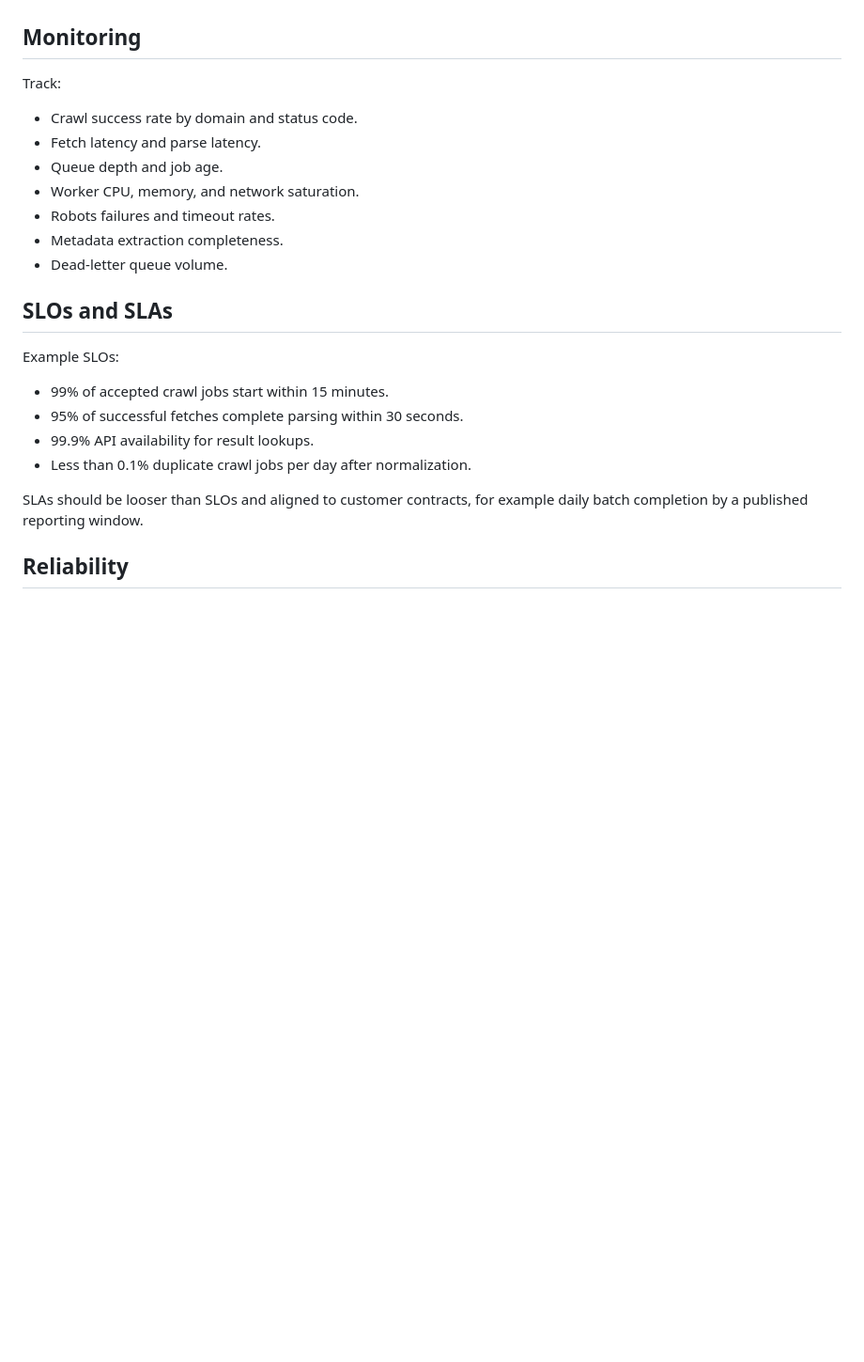
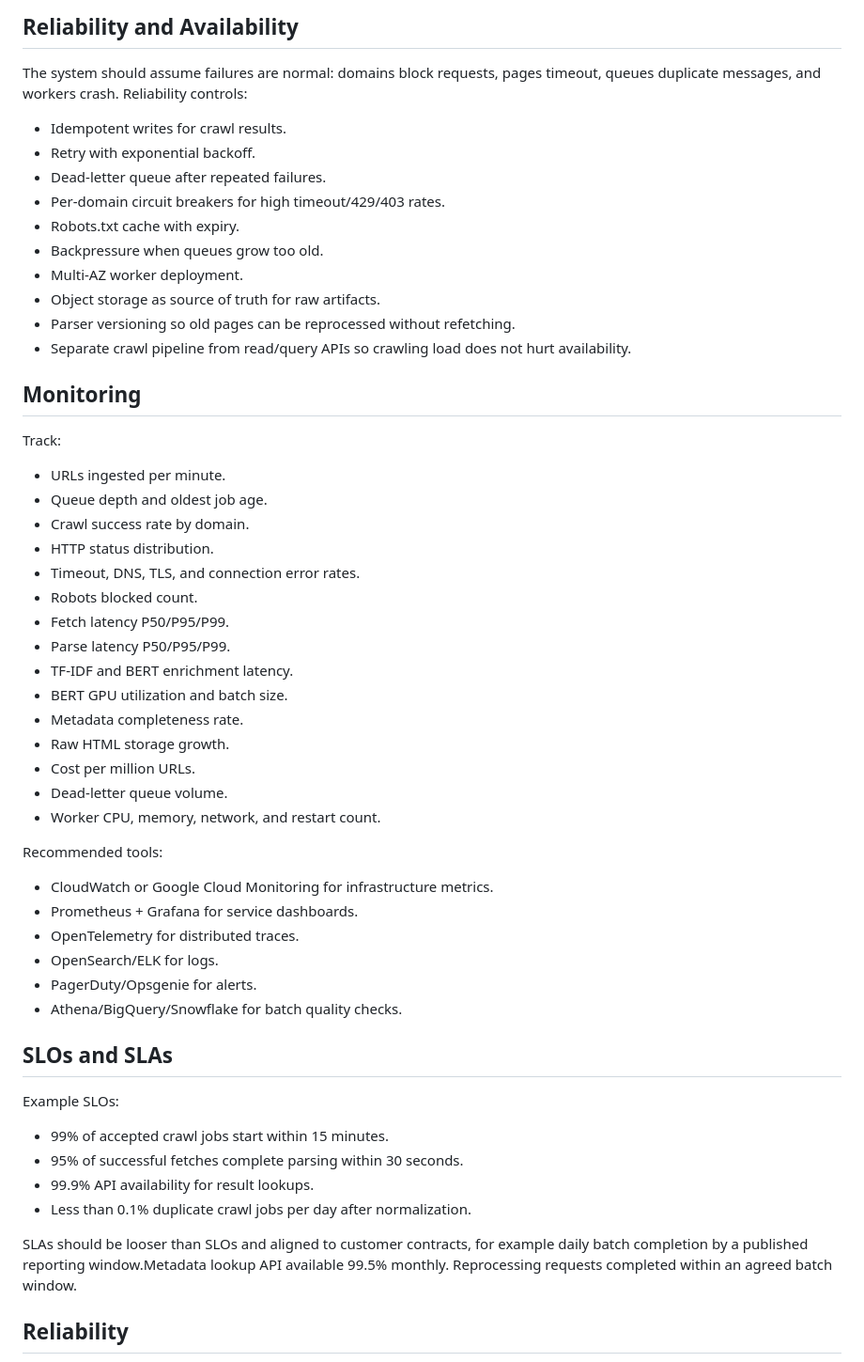
Before and after one commit to manu4xever/Brightedge, a Markdown page: DESIGN.md, the part around one of its changes. Shown at 94% size. Drawn GitHub-style; blank space fills up the shorter version.

```diff
--- a/DESIGN.md
+++ b/DESIGN.md
@@ -39,15 +118,44 @@ Queues should be partitioned by domain or URL host hash so politeness can be enf
+## Reliability and Availability
+The system should assume failures are normal: domains block requests, pages timeout, queues duplicate messages, and workers crash.
+Reliability controls:
+- Idempotent writes for crawl results.
+- Retry with exponential backoff.
+- Dead-letter queue after repeated failures.
+- Per-domain circuit breakers for high timeout/429/403 rates.
+- Robots.txt cache with expiry.
+- Backpressure when queues grow too old.
+- Multi-AZ worker deployment.
+- Object storage as source of truth for raw artifacts.
+- Parser versioning so old pages can be reprocessed without refetching.
+- Separate crawl pipeline from read/query APIs so crawling load does not hurt availability.
 
 ## Monitoring
 
 Track:
 
-- Crawl success rate by domain and status code.
-- Fetch latency and parse latency.
-- Queue depth and job age.
-- Worker CPU, memory, and network saturation.
-- Robots failures and timeout rates.
-- Metadata extraction completeness.
+- URLs ingested per minute.
+- Queue depth and oldest job age.
+- Crawl success rate by domain.
+- HTTP status distribution.
+- Timeout, DNS, TLS, and connection error rates.
+- Robots blocked count.
+- Fetch latency P50/P95/P99.
+- Parse latency P50/P95/P99.
+- TF-IDF and BERT enrichment latency.
+- BERT GPU utilization and batch size.
+- Metadata completeness rate.
+- Raw HTML storage growth.
+- Cost per million URLs.
 - Dead-letter queue volume.
+- Worker CPU, memory, network, and restart count.
+
+Recommended tools:
+- CloudWatch or Google Cloud Monitoring for infrastructure metrics.
+- Prometheus + Grafana for service dashboards.
+- OpenTelemetry for distributed traces.
+- OpenSearch/ELK for logs.
+- PagerDuty/Opsgenie for alerts.
+- Athena/BigQuery/Snowflake for batch quality checks.
 
 ## SLOs and SLAs
 
@@ -58,7 +166,7 @@ Example SLOs:
 - 99.9% API availability for result lookups.
 - Less than 0.1% duplicate crawl jobs per day after normalization.
 
-SLAs should be looser than SLOs and aligned to customer contracts, for example daily batch completion by a published reporting window.
+SLAs should be looser than SLOs and aligned to customer contracts, for example daily batch completion by a published reporting window.Metadata lookup API available 99.5% monthly. Reprocessing requests completed within an agreed batch window.
 
 ## Reliability
 
```
Also changed, not shown: other parts of DESIGN.md (+100 -21 lines).
